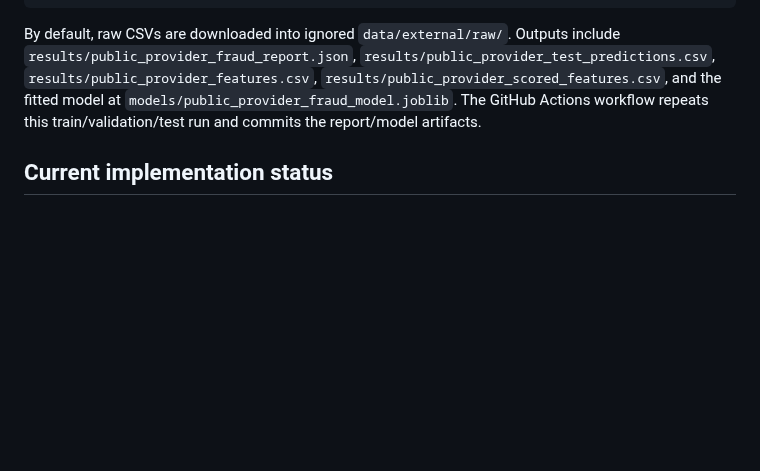
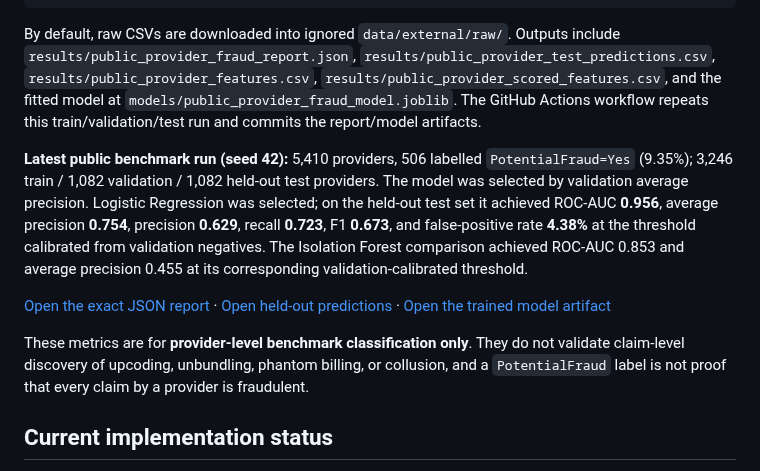
Before and after one commit to ishantpant2121/MUJ-DS-2430010379, a Markdown page: README.md, the part around the change. Drawn GitHub-style; blank space fills up the shorter version.

Commit message:
docs: publish public benchmark metrics and artifact links

```diff
--- a/README.md
+++ b/README.md
@@ -77,6 +77,12 @@ python scripts/score_provider_features.py
 
 By default, raw CSVs are downloaded into ignored `data/external/raw/`. Outputs include `results/public_provider_fraud_report.json`, `results/public_provider_test_predictions.csv`, `results/public_provider_features.csv`, `results/public_provider_scored_features.csv`, and the fitted model at `models/public_provider_fraud_model.joblib`. The GitHub Actions workflow repeats this train/validation/test run and commits the report/model artifacts.
 
+**Latest public benchmark run (seed 42):** 5,410 providers, 506 labelled `PotentialFraud=Yes` (9.35%); 3,246 train / 1,082 validation / 1,082 held-out test providers. The model was selected by validation average precision. Logistic Regression was selected; on the held-out test set it achieved ROC-AUC **0.956**, average precision **0.754**, precision **0.629**, recall **0.723**, F1 **0.673**, and false-positive rate **4.38%** at the threshold calibrated from validation negatives. The Isolation Forest comparison achieved ROC-AUC 0.853 and average precision 0.455 at its corresponding validation-calibrated threshold.
+
+[Open the exact JSON report](results/public_provider_fraud_report.json) · [Open held-out predictions](results/public_provider_test_predictions.csv) · [Open the trained model artifact](models/public_provider_fraud_model.joblib)
+
+These metrics are for **provider-level benchmark classification only**. They do not validate claim-level discovery of upcoding, unbundling, phantom billing, or collusion, and a `PotentialFraud` label is not proof that every claim by a provider is fraudulent.
+
 ## Current implementation status
 
 - **Implemented and evaluated:** synthetic claim generator, tabular OW-ERF pipeline, leave-one-mechanism-out experiment, and Isolation Forest comparison.
```
